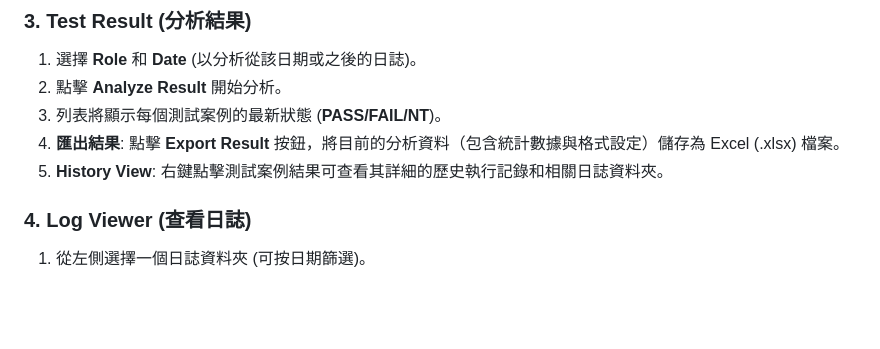
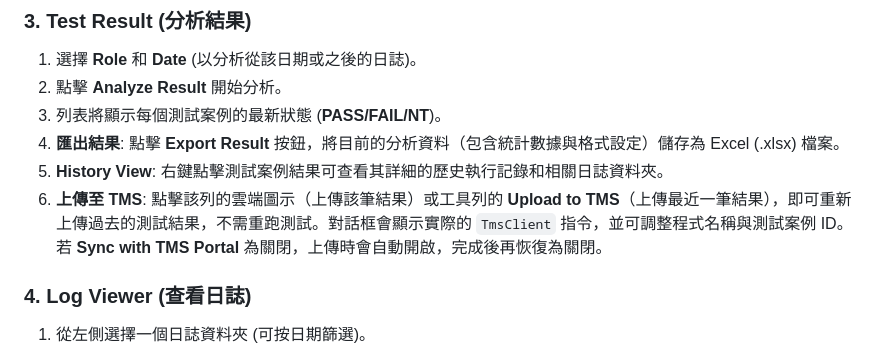
Before and after one commit to garykh2008/wts_gui, a Markdown page: README_zh-TW.md, the part around the change. Rendered like a GitHub page; blank space fills up the shorter version.

```diff
--- a/README_zh-TW.md
+++ b/README_zh-TW.md
@@ -73,6 +73,7 @@ WTS GUI 是一個專為 **無線測試系統 (WTS)** 工具設計的圖形使用
 3.  列表將顯示每個測試案例的最新狀態 (**PASS/FAIL/NT**)。
 4.  **匯出結果**: 點擊 **Export Result** 按鈕，將目前的分析資料（包含統計數據與格式設定）儲存為 Excel (.xlsx) 檔案。
 5.  **History View**: 右鍵點擊測試案例結果可查看其詳細的歷史執行記錄和相關日誌資料夾。
+6.  **上傳至 TMS**: 點擊該列的雲端圖示（上傳該筆結果）或工具列的 **Upload to TMS**（上傳最近一筆結果），即可重新上傳過去的測試結果，不需重跑測試。對話框會顯示實際的 `TmsClient` 指令，並可調整程式名稱與測試案例 ID。若 **Sync with TMS Portal** 為關閉，上傳時會自動開啟，完成後再恢復為關閉。
 
 ### 4. **Log Viewer** (查看日誌)
 1.  從左側選擇一個日誌資料夾 (可按日期篩選)。
```
Also changed, not shown: README.md (+1 -0 lines), walkthrough.md (+7 -0 lines).
